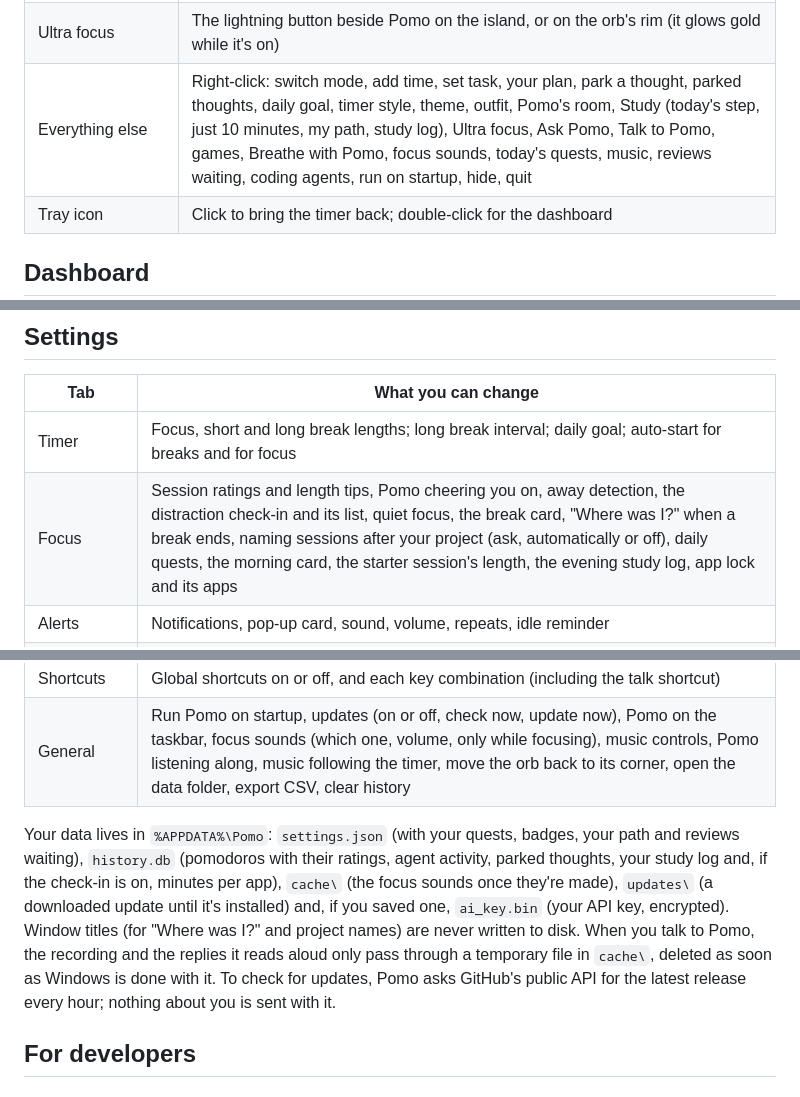
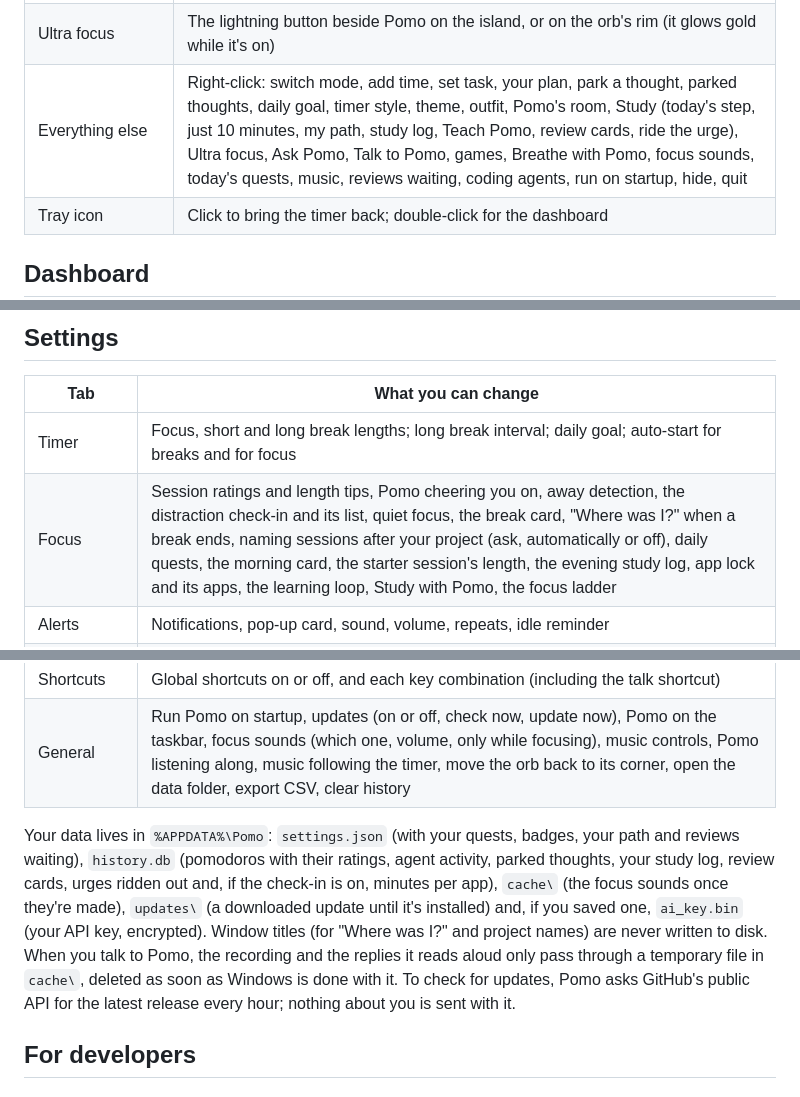
Before and after one commit to sahilwagh99/pomo, a Markdown page: README.md, 3 parts joined by grey strips. Drawn GitHub-style.

```diff
--- a/README.md
+++ b/README.md
@@ -472,7 +492,7 @@ Replies are read by a Windows voice on your PC (pick one in *Settings > AI*). Po
 | From any app | The [global shortcuts](#global-shortcuts): start or pause, skip, park a thought, music, show or hide, talk to Pomo |
 | Taskbar | Hover Pomo's taskbar button for reset, play/pause and skip; click it to bring the timer up |
 | Ultra focus | The lightning button beside Pomo on the island, or on the orb's rim (it glows gold while it's on) |
-| Everything else | Right-click: switch mode, add time, set task, your plan, park a thought, parked thoughts, daily goal, timer style, theme, outfit, Pomo's room, Study (today's step, just 10 minutes, my path, study log), Ultra focus, Ask Pomo, Talk to Pomo, games, Breathe with Pomo, focus sounds, today's quests, music, reviews waiting, coding agents, run on startup, hide, quit |
+| Everything else | Right-click: switch mode, add time, set task, your plan, park a thought, parked thoughts, daily goal, timer style, theme, outfit, Pomo's room, Study (today's step, just 10 minutes, my path, study log, Teach Pomo, review cards, ride the urge), Ultra focus, Ask Pomo, Talk to Pomo, games, Breathe with Pomo, focus sounds, today's quests, music, reviews waiting, coding agents, run on startup, hide, quit |
 | Tray icon | Click to bring the timer back; double-click for the dashboard |
 
 ## Dashboard
@@ -498,7 +518,7 @@ Open it with the chart button on the timer, from the right-click menu or by doub
 | Tab | What you can change |
 |---|---|
 | Timer | Focus, short and long break lengths; long break interval; daily goal; auto-start for breaks and for focus |
-| Focus | Session ratings and length tips, Pomo cheering you on, away detection, the distraction check-in and its list, quiet focus, the break card, "Where was I?" when a break ends, naming sessions after your project (ask, automatically or off), daily quests, the morning card, the starter session's length, the evening study log, app lock and its apps |
+| Focus | Session ratings and length tips, Pomo cheering you on, away detection, the distraction check-in and its list, quiet focus, the break card, "Where was I?" when a break ends, naming sessions after your project (ask, automatically or off), daily quests, the morning card, the starter session's length, the evening study log, app lock and its apps, the learning loop, Study with Pomo, the focus ladder |
 | Alerts | Notifications, pop-up card, sound, volume, repeats, idle reminder |
 | Appearance | Theme, timer style (island or orb), show Pomo, Pomo's outfit, Pomo dressing for what you're doing, tuck the island away when idle, orb size, opacity, fade while focusing, always on top, show task, colors for each mode |
 | Agents | Connect or disconnect Claude Code, Codex CLI and Gemini CLI, suggesting reviews of agent changes, answer permission requests in Pomo, how long to wait for your answer, finish notifications, answering Claude's questions, replying when a turn ends (and how long the agent waits), break suggestions for long agent tasks |
@@ -506,7 +526,7 @@ Open it with the chart button on the timer, from the right-click menu or by doub
 | Shortcuts | Global shortcuts on or off, and each key combination (including the talk shortcut) |
 | General | Run Pomo on startup, updates (on or off, check now, update now), Pomo on the taskbar, focus sounds (which one, volume, only while focusing), music controls, Pomo listening along, music following the timer, move the orb back to its corner, open the data folder, export CSV, clear history |
 
-Your data lives in `%APPDATA%\Pomo`: `settings.json` (with your quests, badges, your path and reviews waiting), `history.db` (pomodoros with their ratings, agent activity, parked thoughts, your study log and, if the check-in is on, minutes per app), `cache\` (the focus sounds once they're made), `updates\` (a downloaded update until it's installed) and, if you saved one, `ai_key.bin` (your API key, encrypted). Window titles (for "Where was I?" and project names) are never written to disk. When you talk to Pomo, the recording and the replies it reads aloud only pass through a temporary file in `cache\`, deleted as soon as Windows is done with it. To check for updates, Pomo asks GitHub's public API for the latest release every hour; nothing about you is sent with it.
+Your data lives in `%APPDATA%\Pomo`: `settings.json` (with your quests, badges, your path and reviews waiting), `history.db` (pomodoros with their ratings, agent activity, parked thoughts, your study log, review cards, urges ridden out and, if the check-in is on, minutes per app), `cache\` (the focus sounds once they're made), `updates\` (a downloaded update until it's installed) and, if you saved one, `ai_key.bin` (your API key, encrypted). Window titles (for "Where was I?" and project names) are never written to disk. When you talk to Pomo, the recording and the replies it reads aloud only pass through a temporary file in `cache\`, deleted as soon as Windows is done with it. To check for updates, Pomo asks GitHub's public API for the latest release every hour; nothing about you is sent with it.
 
 ## For developers
 
```
Also changed, not shown: other parts of README.md (+22 -0 lines), docs/focus_training.png (added), docs/learning.png (added), 11 other files.
